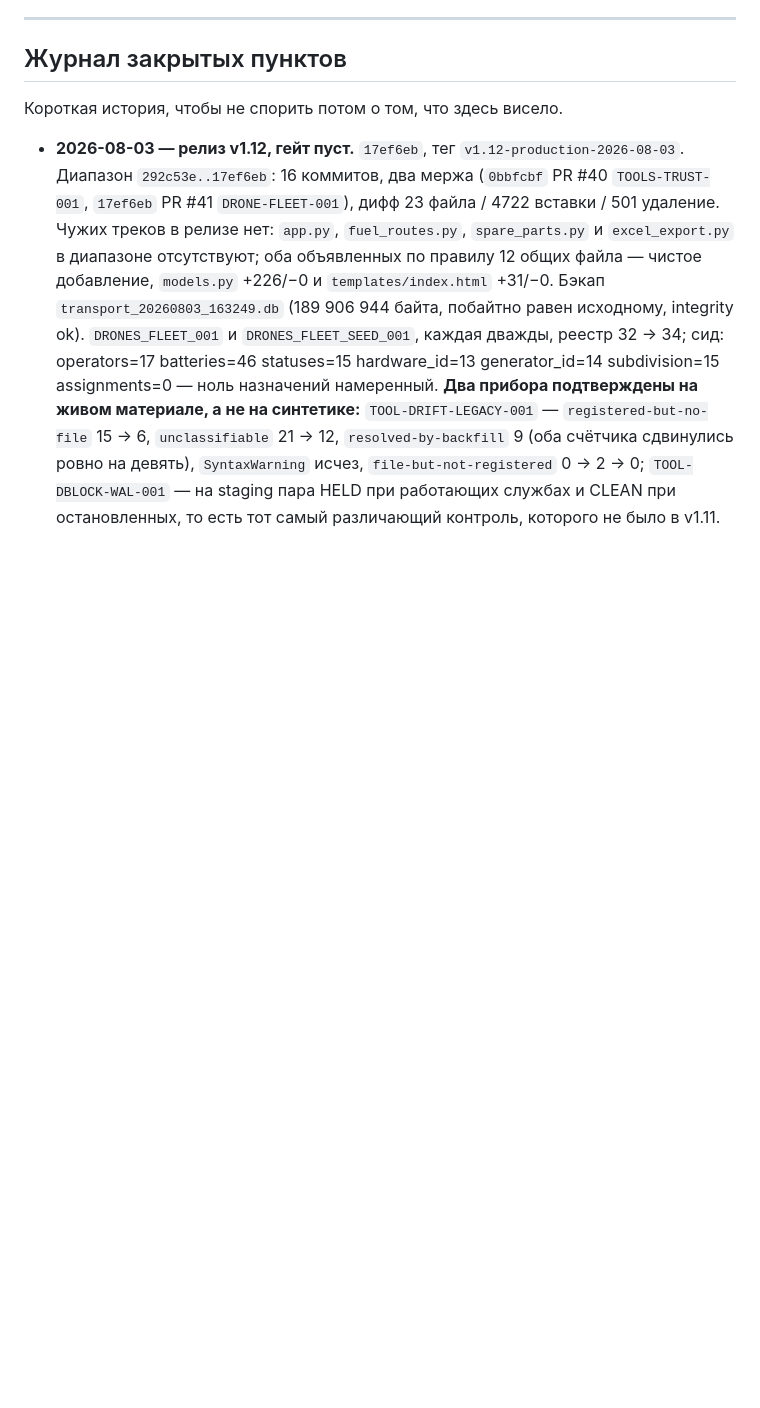
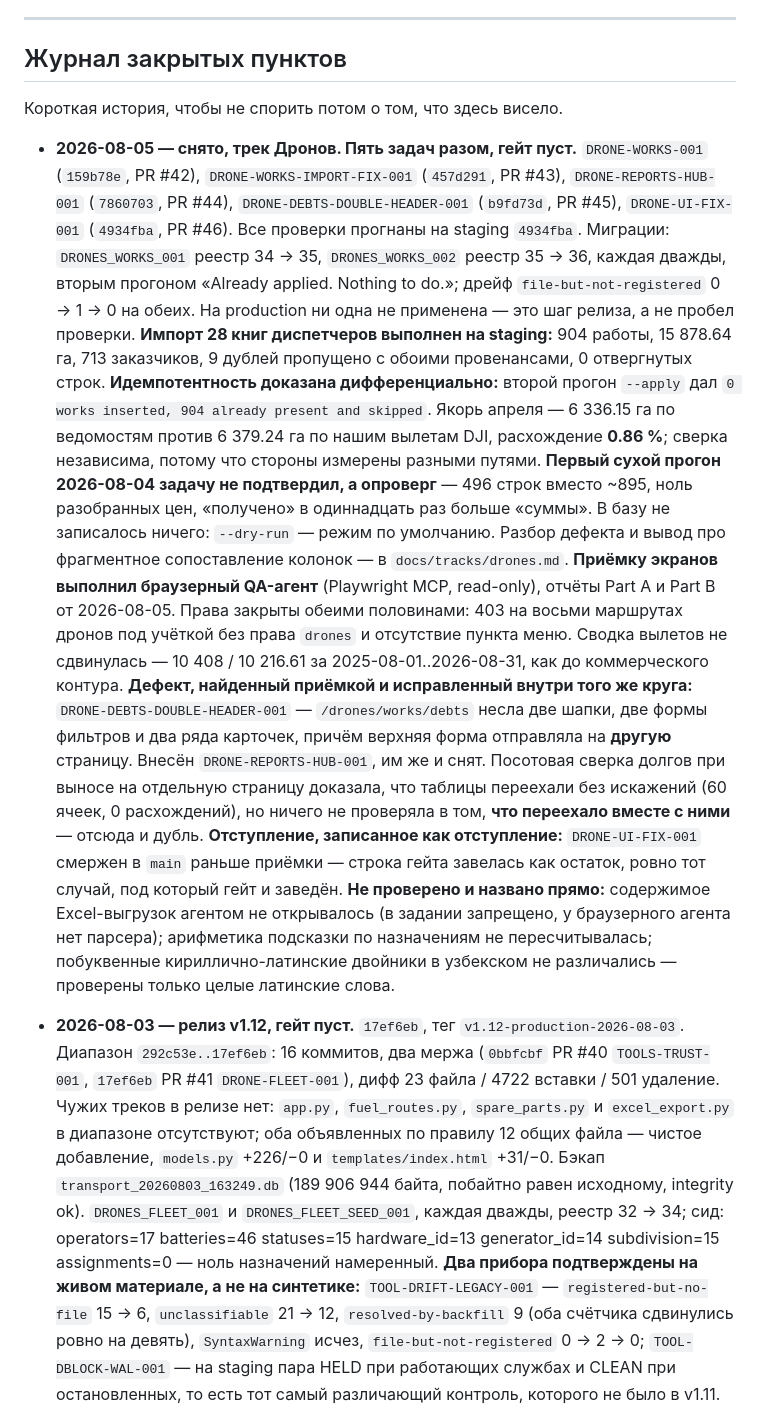
Before and after one commit to sINte3/vehicle-soft, a Markdown page: docs/RELEASE_GATE.md, the part around one of its changes. GitHub-like rendering; blank space fills up the shorter version.

```diff
--- a/docs/RELEASE_GATE.md
+++ b/docs/RELEASE_GATE.md
@@ -86,6 +84,48 @@ staging; реестр `schema_migrations` на обеих площадках —
 ## Журнал закрытых пунктов
 
 Короткая история, чтобы не спорить потом о том, что здесь висело.
+
+- **2026-08-05 — снято, трек Дронов. Пять задач разом, гейт пуст.**
+  `DRONE-WORKS-001` (`159b78e`, PR #42), `DRONE-WORKS-IMPORT-FIX-001`
+  (`457d291`, PR #43), `DRONE-REPORTS-HUB-001` (`7860703`, PR #44),
+  `DRONE-DEBTS-DOUBLE-HEADER-001` (`b9fd73d`, PR #45), `DRONE-UI-FIX-001`
+  (`4934fba`, PR #46). Все проверки прогнаны на staging `4934fba`.
+  Миграции: `DRONES_WORKS_001` реестр 34 → 35, `DRONES_WORKS_002` реестр
+  35 → 36, каждая дважды, вторым прогоном «Already applied. Nothing to do.»;
+  дрейф `file-but-not-registered` 0 → 1 → 0 на обеих. На production ни одна
+  не применена — это шаг релиза, а не пробел проверки.
+  **Импорт 28 книг диспетчеров выполнен на staging:** 904 работы,
+  15 878.64 га, 713 заказчиков, 9 дублей пропущено с обоими провенансами,
+  0 отвергнутых строк. **Идемпотентность доказана дифференциально:** второй
+  прогон `--apply` дал `0 works inserted, 904 already present and skipped`.
+  Якорь апреля — 6 336.15 га по ведомостям против 6 379.24 га по нашим
+  вылетам DJI, расхождение **0.86 %**; сверка независима, потому что стороны
+  измерены разными путями.
+  **Первый сухой прогон 2026-08-04 задачу не подтвердил, а опроверг** —
+  496 строк вместо ~895, ноль разобранных цен, «получено» в одиннадцать раз
+  больше «суммы». В базу не записалось ничего: `--dry-run` — режим по
+  умолчанию. Разбор дефекта и вывод про фрагментное сопоставление колонок —
+  в `docs/tracks/drones.md`.
+  **Приёмку экранов выполнил браузерный QA-агент** (Playwright MCP,
+  read-only), отчёты Part A и Part B от 2026-08-05. Права закрыты обеими
+  половинами: 403 на восьми маршрутах дронов под учёткой без права `drones`
+  и отсутствие пункта меню. Сводка вылетов не сдвинулась —
+  10 408 / 10 216.61 за 2025-08-01..2026-08-31, как до коммерческого контура.
+  **Дефект, найденный приёмкой и исправленный внутри того же круга:**
+  `DRONE-DEBTS-DOUBLE-HEADER-001` — `/drones/works/debts` несла две шапки,
+  две формы фильтров и два ряда карточек, причём верхняя форма отправляла на
+  **другую** страницу. Внесён `DRONE-REPORTS-HUB-001`, им же и снят.
+  Посотовая сверка долгов при выносе на отдельную страницу доказала, что
+  таблицы переехали без искажений (60 ячеек, 0 расхождений), но ничего не
+  проверяла в том, **что переехало вместе с ними** — отсюда и дубль.
+  **Отступление, записанное как отступление:** `DRONE-UI-FIX-001` смержен в
+  `main` раньше приёмки — строка гейта завелась как остаток, ровно тот
+  случай, под который гейт и заведён.
+  **Не проверено и названо прямо:** содержимое Excel-выгрузок агентом не
+  открывалось (в задании запрещено, у браузерного агента нет парсера);
+  арифметика подсказки по назначениям не пересчитывалась; побуквенные
+  кириллично-латинские двойники в узбекском не различались — проверены
+  только целые латинские слова.
 
 - **2026-08-03 — релиз v1.12, гейт пуст.** `17ef6eb`, тег
   `v1.12-production-2026-08-03`. Диапазон `292c53e..17ef6eb`: 16 коммитов, два
```
Also changed, not shown: other parts of docs/RELEASE_GATE.md (+5 -7 lines), docs/tracks/drones.md (+44 -11 lines).
